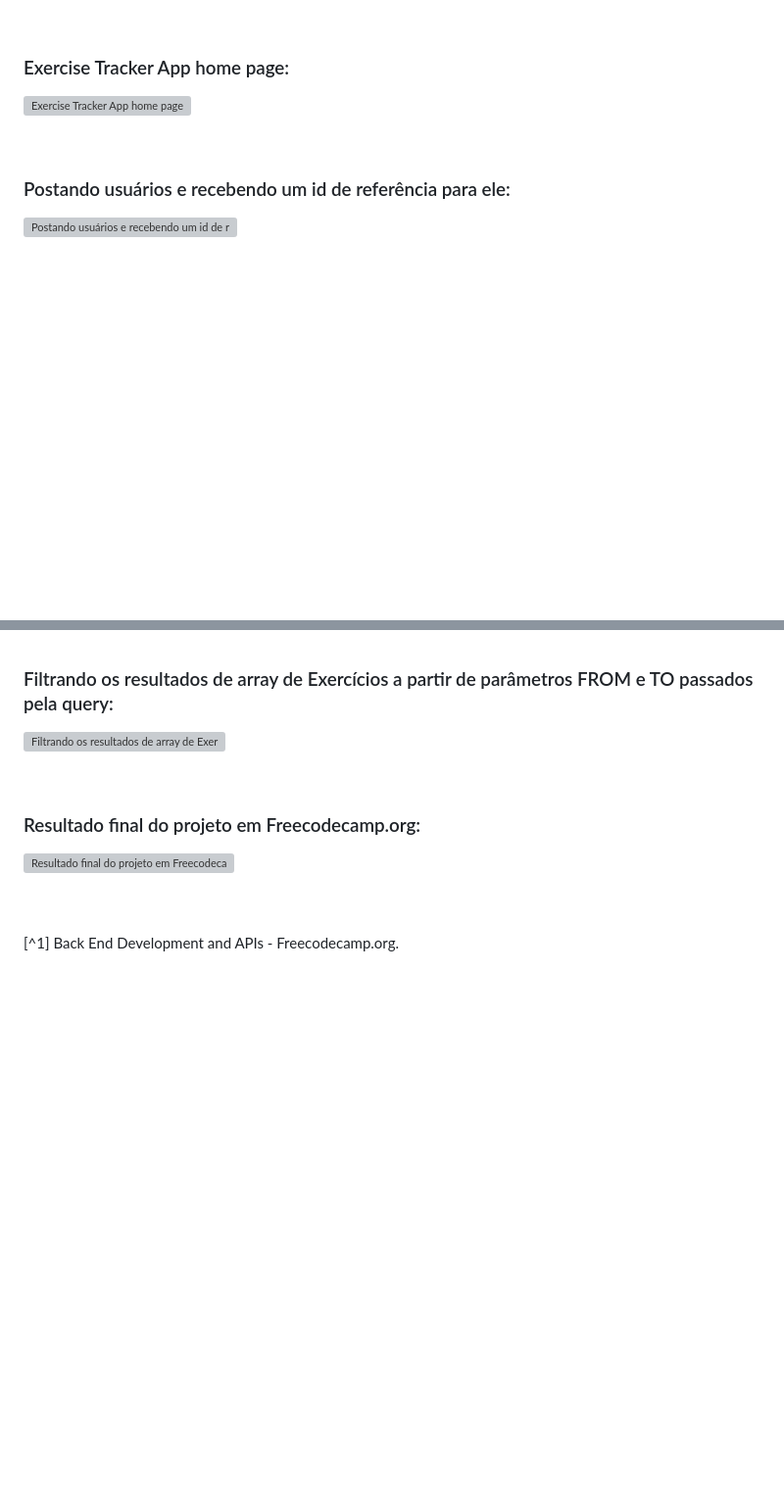
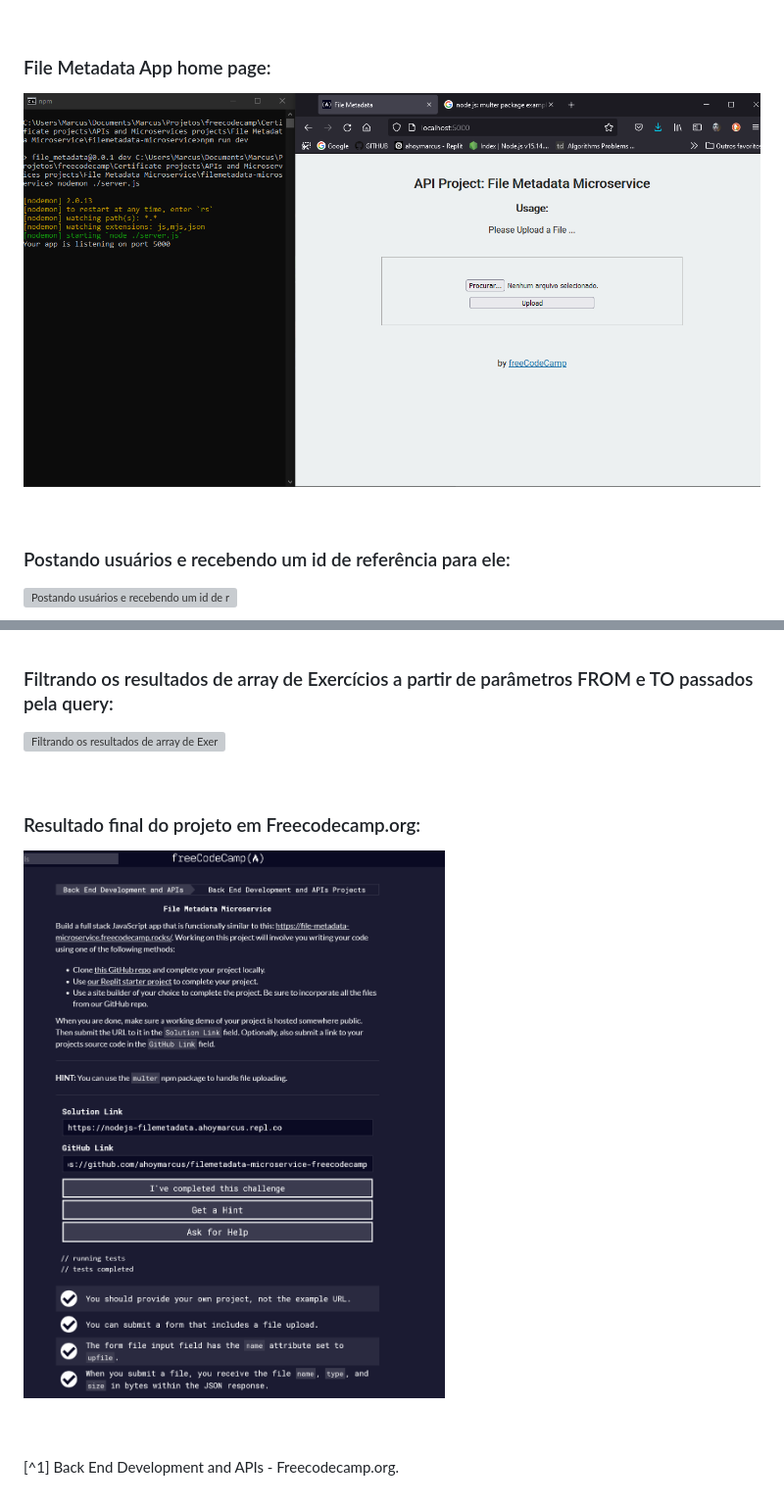
Before and after one commit to ahoymarcus/filemetadata-microservice-freecodecamp, a Markdown page: README.md, 2 parts joined by grey strips. Shown: that part at 98% size. GitHub-like rendering; pictures changed too: public/images/file-metadata-microservice-home-page.png (added), public/images/metadata-microservice-freecodecamp.png (added); blank space fills up the shorter version; grey boxes are pictures that could not be loaded.

Commit message:
Inserir imagens da home page do microservice e da conquista do desafio freecodecamp.

```diff
--- a/README.md
+++ b/README.md
@@ -25,8 +25,8 @@ Dependências:
 
 <br />
 
-### Exercise Tracker App home page:
-![Exercise Tracker App home page](/public/images/)
+### File Metadata App home page:
+![File Metadata App home page](/public/images/file-metadata-microservice-home-page.png)
 
 
 
@@ -87,7 +87,7 @@ Dependências:
 <br />
 
 ### Resultado final do projeto em Freecodecamp.org:
-![Resultado final do projeto em Freecodecamp.org](/public/images/)
+![Resultado final do projeto em Freecodecamp.org](/public/images/metadata-microservice-freecodecamp.png)
 
 
 
```
